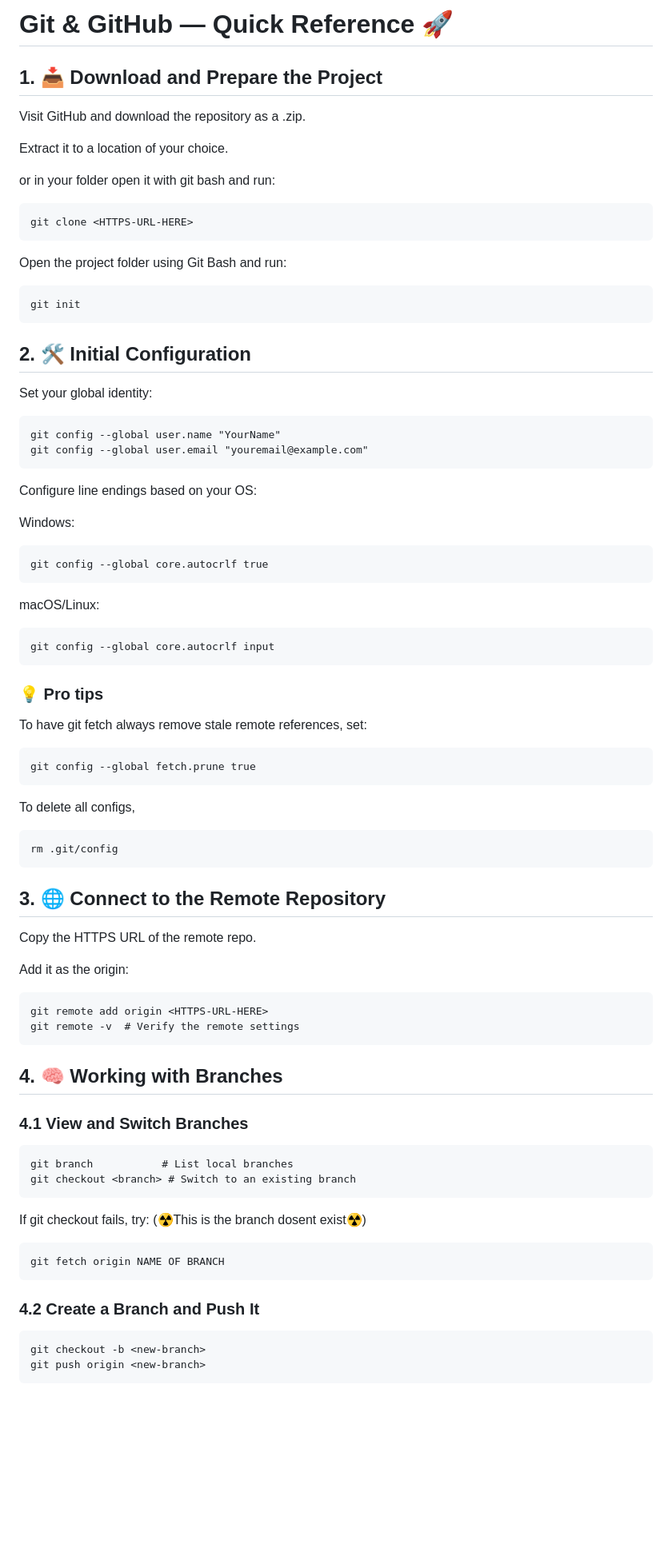
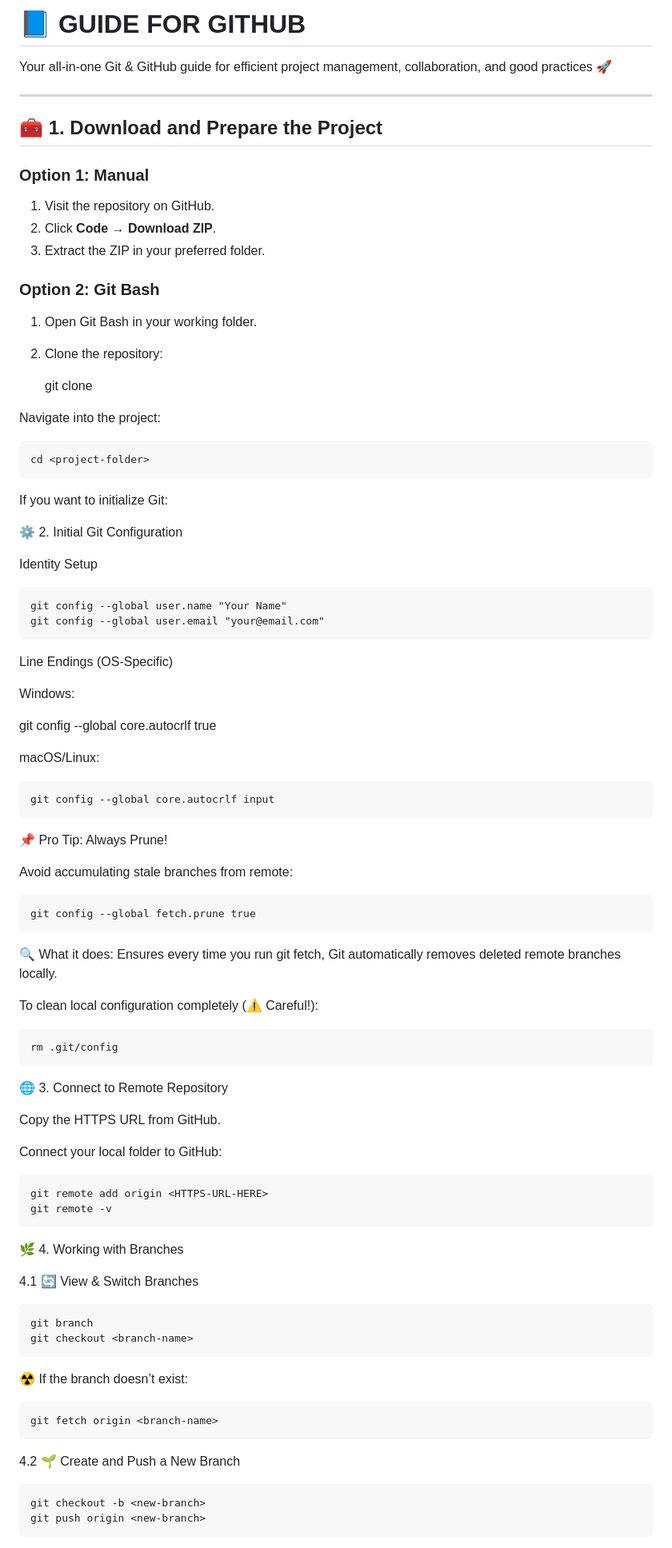
Before and after one commit to JuanOsorner/Practices, a Markdown page: README.md, the part around the change printed below. Shown: that part at 80% size. GitHub-like rendering; blank space fills up the shorter version.

```diff
--- a/README.md
+++ b/README.md
@@ -1,68 +1,80 @@
-# Git & GitHub — Quick Reference 🚀
+# 📘 GUIDE FOR GITHUB
 
-## 1. 📥 Download and Prepare the Project
+Your all-in-one Git & GitHub guide for efficient project management, collaboration, and good practices 🚀
 
-Visit GitHub and download the repository as a .zip.
+---
 
-Extract it to a location of your choice.
+## 🧰 1. Download and Prepare the Project
 
-or in your folder open it with git bash and run:
+### Option 1: Manual
+
+1. Visit the repository on GitHub.
+2. Click **Code** → **Download ZIP**.
+3. Extract the ZIP in your preferred folder.
+
+### Option 2: Git Bash
+
+1. Open Git Bash in your working folder.
+2. Clone the repository:
 
     git clone <HTTPS-URL-HERE>
 
-Open the project folder using Git Bash and run:
+Navigate into the project:
 
-    git init
+    cd <project-folder>
 
-## 2. 🛠️ Initial Configuration
+If you want to initialize Git:
 
-Set your global identity:
+⚙️ 2. Initial Git Configuration
 
-    git config --global user.name "YourName"
-    git config --global user.email "youremail@example.com"
+Identity Setup
 
-Configure line endings based on your OS:
+    git config --global user.name "Your Name"
+    git config --global user.email "your@email.com"
+
+Line Endings (OS-Specific)
 
 Windows:
 
-    git config --global core.autocrlf true
+git config --global core.autocrlf true
 
 macOS/Linux:
 
     git config --global core.autocrlf input
 
-### 💡 Pro tips
+📌 Pro Tip: Always Prune!
 
-
-To have git fetch always remove stale remote references, set:
+Avoid accumulating stale branches from remote:
 
     git config --global fetch.prune true
 
-To delete all configs,
+🔍 What it does: Ensures every time you run git fetch, Git automatically removes deleted remote branches locally.
+
+To clean local configuration completely (⚠️ Careful!):
 
     rm .git/config
 
-## 3. 🌐 Connect to the Remote Repository
+🌐 3. Connect to Remote Repository
 
-Copy the HTTPS URL of the remote repo.
+Copy the HTTPS URL from GitHub.
 
-Add it as the origin:
+Connect your local folder to GitHub:
 
     git remote add origin <HTTPS-URL-HERE>
-    git remote -v  # Verify the remote settings
+    git remote -v
 
-## 4. 🧠 Working with Branches
+🌿 4. Working with Branches
 
-### 4.1 View and Switch Branches
+4.1 🔄 View & Switch Branches
 
-    git branch           # List local branches
-    git checkout <branch> # Switch to an existing branch
+    git branch
+    git checkout <branch-name>
 
-If git checkout fails, try: (☢️This is the branch dosent exist☢️)
+☢️ If the branch doesn’t exist:
 
-    git fetch origin NAME OF BRANCH
+    git fetch origin <branch-name>
 
-### 4.2 Create a Branch and Push It
+4.2 🌱 Create and Push a New Branch
 
     git checkout -b <new-branch>
     git push origin <new-branch>
```
Also changed, not shown: other parts of README.md (+117 -227 lines).
